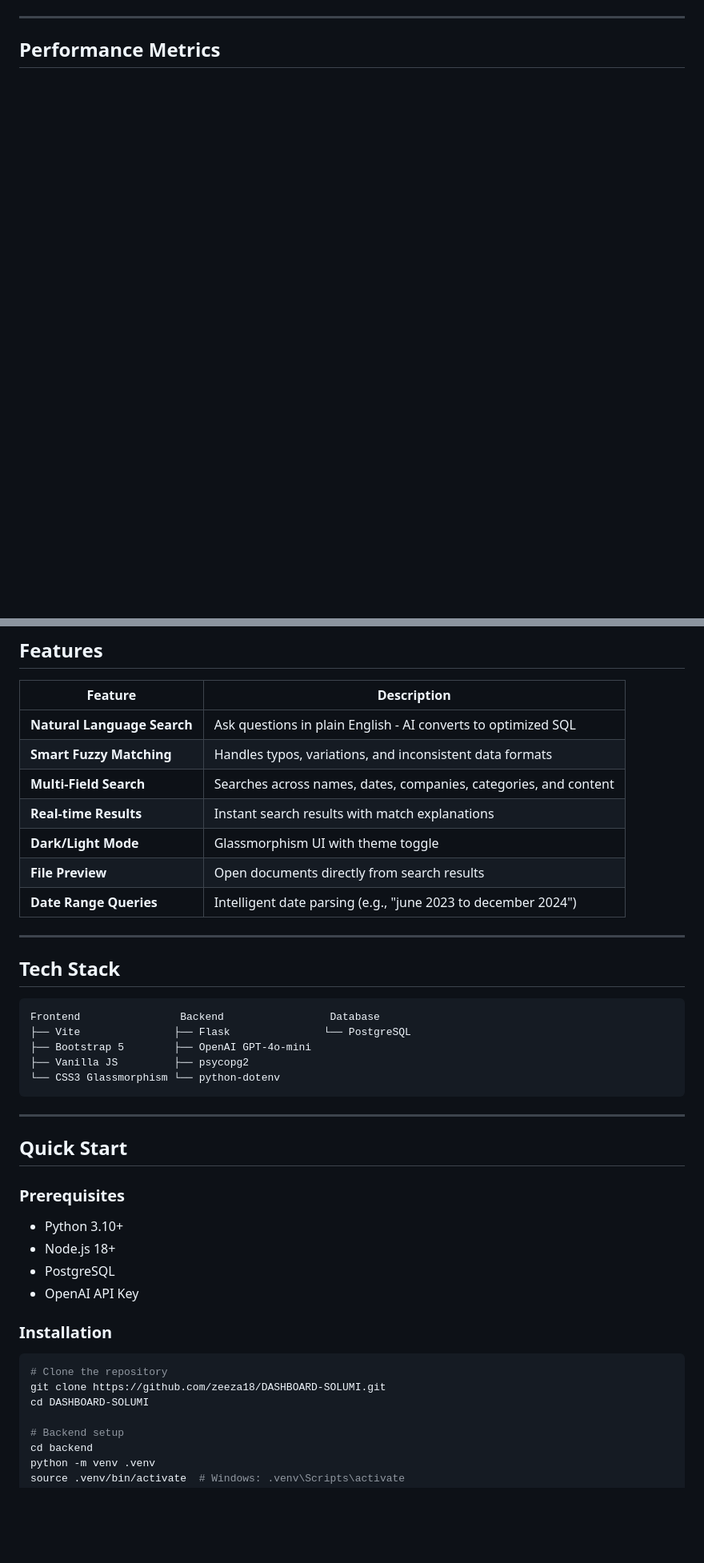
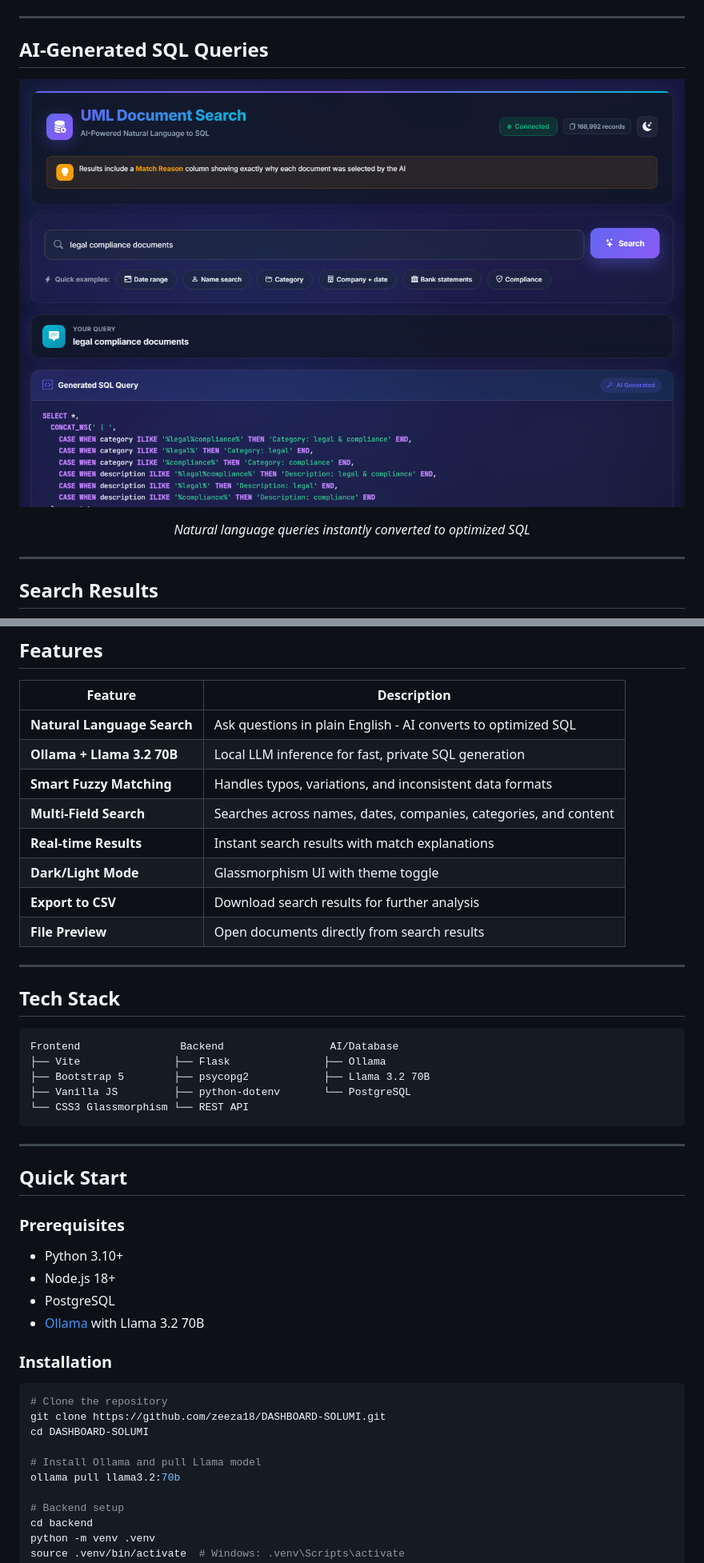
Before and after one commit to zeeza18/DASHBOARD-SOLUMI, a Markdown page: README.md, 2 parts joined by grey strips. Shown at 80% size. Drawn GitHub-style; pictures changed too: assets/search-results.png (added); blank space fills up the shorter version.

````diff
--- a/README.md
+++ b/README.md
@@ -33,4 +32,17 @@
 
 ---
 
-## Performance Metrics
+## AI-Generated SQL Queries
+
+<p align="center">
+  <img src="assets/search-results.png" alt="AI Generated SQL" width="100%"/>
+</p>
+
+<p align="center">
+  <em>Natural language queries instantly converted to optimized SQL</em>
+</p>
+
+---
+
+## Search Results
+
@@ -55,23 +99,24 @@
 | Feature | Description |
 |---------|-------------|
 | **Natural Language Search** | Ask questions in plain English - AI converts to optimized SQL |
+| **Ollama + Llama 3.2 70B** | Local LLM inference for fast, private SQL generation |
 | **Smart Fuzzy Matching** | Handles typos, variations, and inconsistent data formats |
 | **Multi-Field Search** | Searches across names, dates, companies, categories, and content |
 | **Real-time Results** | Instant search results with match explanations |
 | **Dark/Light Mode** | Glassmorphism UI with theme toggle |
+| **Export to CSV** | Download search results for further analysis |
 | **File Preview** | Open documents directly from search results |
-| **Date Range Queries** | Intelligent date parsing (e.g., "june 2023 to december 2024") |
 
 ---
 
 ## Tech Stack
 
 ```
-Frontend                Backend                 Database
-├── Vite               ├── Flask               └── PostgreSQL
-├── Bootstrap 5        ├── OpenAI GPT-4o-mini
-├── Vanilla JS         ├── psycopg2
-└── CSS3 Glassmorphism └── python-dotenv
+Frontend                Backend                 AI/Database
+├── Vite               ├── Flask               ├── Ollama
+├── Bootstrap 5        ├── psycopg2            ├── Llama 3.2 70B
+├── Vanilla JS         ├── python-dotenv       └── PostgreSQL
+└── CSS3 Glassmorphism └── REST API
 ```
 
 ---
@@ -82,7 +127,7 @@ Frontend                Backend                 Database
 - Python 3.10+
 - Node.js 18+
 - PostgreSQL
-- OpenAI API Key
+- [Ollama](https://ollama.ai/) with Llama 3.2 70B
 
 ### Installation
 
@@ -90,6 +135,9 @@ Frontend                Backend                 Database
 # Clone the repository
 git clone https://github.com/zeeza18/DASHBOARD-SOLUMI.git
 cd DASHBOARD-SOLUMI
+
+# Install Ollama and pull Llama model
+ollama pull llama3.2:70b
 
 # Backend setup
 cd backend
````
Also changed, not shown: other parts of README.md (+50 -25 lines), assets/dark-mode.png (added), assets/dashboard-main.png (added), assets/light-mode.png (added), assets/results-table.png (added), 1 other file.
